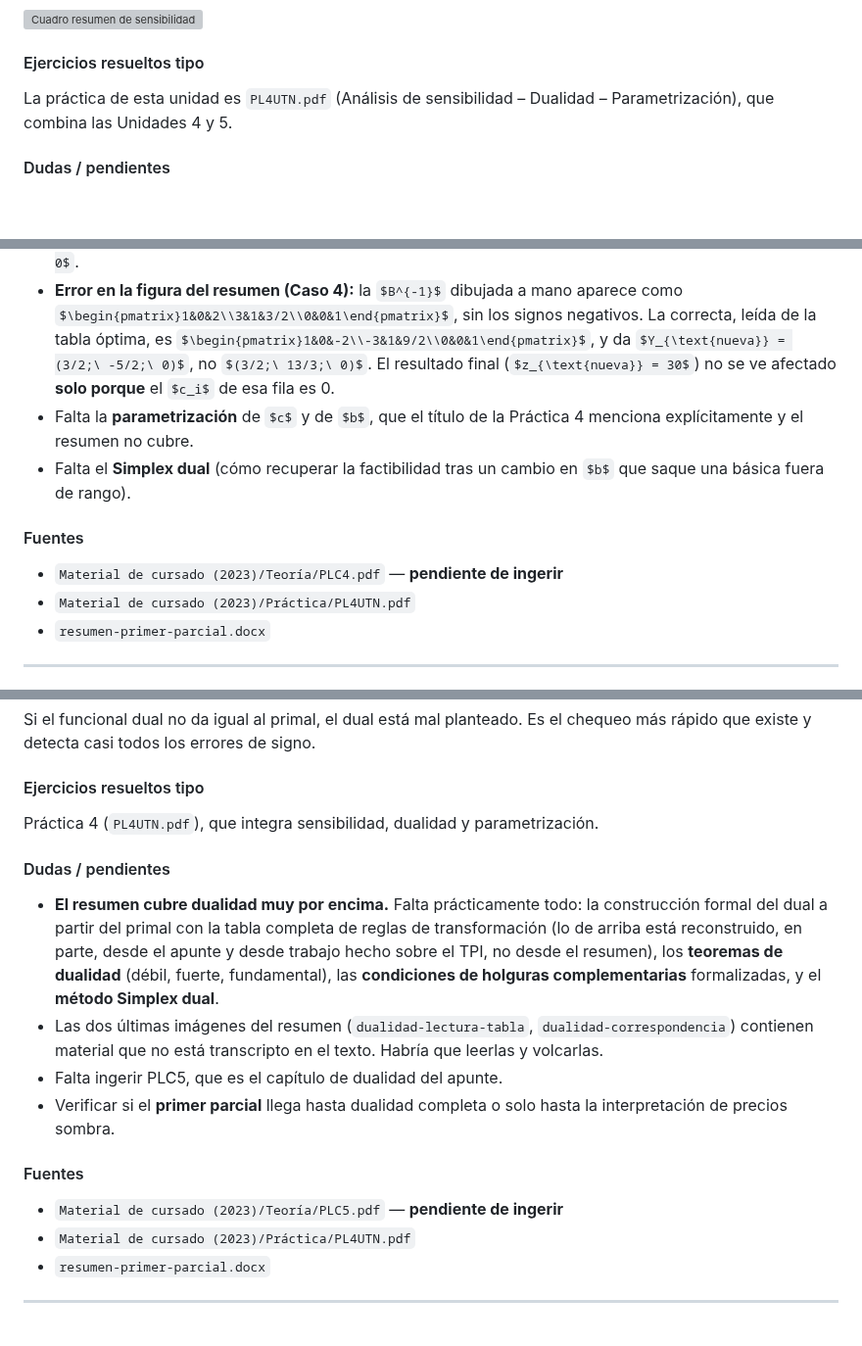
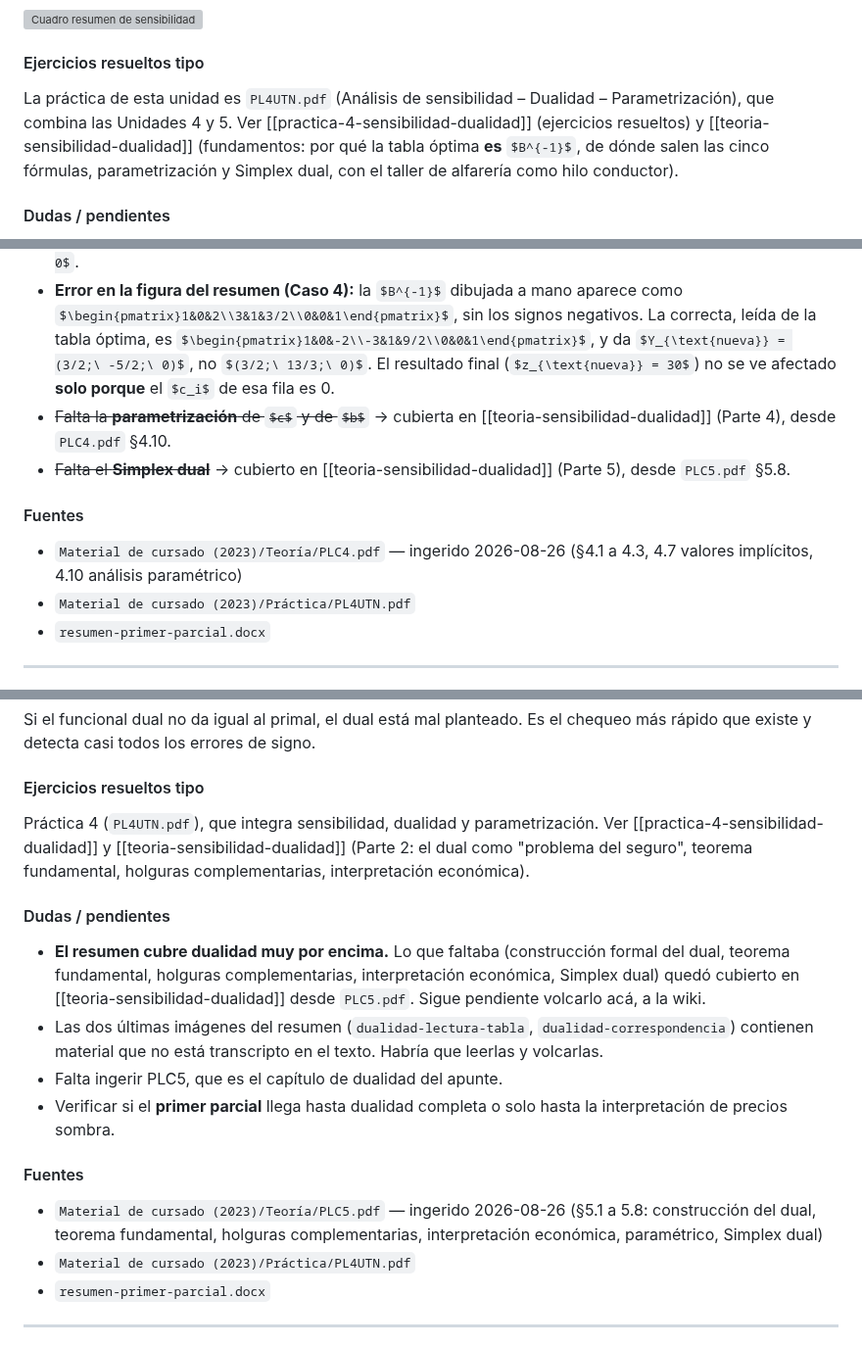
Before and after one commit to JuanBonadeo/utn_brain, a Markdown page: materias/IO/IO.md, 3 parts joined by grey strips. Shown at 98% size. Drawn GitHub-style; some formulas as TeX source; blank space fills up the shorter version; grey boxes are pictures that could not be loaded.

Commit message:
IO: teoria de sensibilidad y dualidad desde cero (PLC4 + PLC5)

```diff
--- a/materias/IO/IO.md
+++ b/materias/IO/IO.md
@@ -1155,19 +1155,19 @@ Una restricción nueva puede afectar la factibilidad del óptimo actual **solo s
 
 #### Ejercicios resueltos tipo
 
-La práctica de esta unidad es `PL4UTN.pdf` (Análisis de sensibilidad – Dualidad – Parametrización), que combina las Unidades 4 y 5.
+La práctica de esta unidad es `PL4UTN.pdf` (Análisis de sensibilidad – Dualidad – Parametrización), que combina las Unidades 4 y 5. Ver [[practica-4-sensibilidad-dualidad]] (ejercicios resueltos) y [[teoria-sensibilidad-dualidad]] (fundamentos: por qué la tabla óptima **es** $B^{-1}$, de dónde salen las cinco fórmulas, parametrización y Simplex dual, con el taller de alfarería como hilo conductor).
 
 #### Dudas / pendientes
 
 - **Error en el resumen (Caso 2):** la fórmula del rango de $b_k$ figura con `max` en **los dos** extremos. El extremo superior es un **mínimo**: de $x_i^* + \Delta b_k\,r_{ik} \geq 0$, cuando $r_{ik} < 0$ se despeja $\Delta b_k \leq -x_i^*/r_{ik}$, y hay que tomar el más restrictivo, es decir el **mínimo**. En el ejemplo no se nota porque hay un solo $r_{ik}$ negativo.
 - **Error en el resumen (Caso 4):** concluye "$c_{\text{nueva}} - z_{\text{nueva}} = 30 - 30 = 0 \geq 0 \Rightarrow$ entra en la base". Con $c_j - z_j = 0$ la variable **no mejora** el funcional: la solución actual sigue siendo óptima y lo que existe es un **óptimo alternativo**. El criterio de entrada es estrictamente $> 0$.
 - **Error en la figura del resumen (Caso 4):** la $B^{-1}$ dibujada a mano aparece como $\begin{pmatrix}1&0&2\\3&1&3/2\\0&0&1\end{pmatrix}$, sin los signos negativos. La correcta, leída de la tabla óptima, es $\begin{pmatrix}1&0&-2\\-3&1&9/2\\0&0&1\end{pmatrix}$, y da $Y_{\text{nueva}} = (3/2;\ -5/2;\ 0)$, no $(3/2;\ 13/3;\ 0)$. El resultado final ($z_{\text{nueva}} = 30$) no se ve afectado **solo porque** el $c_i$ de esa fila es 0.
-- Falta la **parametrización** de $c$ y de $b$, que el título de la Práctica 4 menciona explícitamente y el resumen no cubre.
-- Falta el **Simplex dual** (cómo recuperar la factibilidad tras un cambio en $b$ que saque una básica fuera de rango).
+- ~~Falta la **parametrización** de $c$ y de $b$~~ → cubierta en [[teoria-sensibilidad-dualidad]] (Parte 4), desde `PLC4.pdf` §4.10.
+- ~~Falta el **Simplex dual**~~ → cubierto en [[teoria-sensibilidad-dualidad]] (Parte 5), desde `PLC5.pdf` §5.8.
 
 #### Fuentes
 
-- `Material de cursado (2023)/Teoría/PLC4.pdf` — **pendiente de ingerir**
+- `Material de cursado (2023)/Teoría/PLC4.pdf` — ingerido 2026-08-26 (§4.1 a 4.3, 4.7 valores implícitos, 4.10 análisis paramétrico)
 - `Material de cursado (2023)/Práctica/PL4UTN.pdf`
 - `resumen-primer-parcial.docx`
 
@@ -1240,18 +1240,18 @@ Si el funcional dual no da igual al primal, el dual está mal planteado. Es el c
 
 #### Ejercicios resueltos tipo
 
-Práctica 4 (`PL4UTN.pdf`), que integra sensibilidad, dualidad y parametrización.
+Práctica 4 (`PL4UTN.pdf`), que integra sensibilidad, dualidad y parametrización. Ver [[practica-4-sensibilidad-dualidad]] y [[teoria-sensibilidad-dualidad]] (Parte 2: el dual como "problema del seguro", teorema fundamental, holguras complementarias, interpretación económica).
 
 #### Dudas / pendientes
 
-- **El resumen cubre dualidad muy por encima.** Falta prácticamente todo: la construcción formal del dual a partir del primal con la tabla completa de reglas de transformación (lo de arriba está reconstruido, en parte, desde el apunte y desde trabajo hecho sobre el TPI, no desde el resumen), los **teoremas de dualidad** (débil, fuerte, fundamental), las **condiciones de holguras complementarias** formalizadas, y el **método Simplex dual**.
+- **El resumen cubre dualidad muy por encima.** Lo que faltaba (construcción formal del dual, teorema fundamental, holguras complementarias, interpretación económica, Simplex dual) quedó cubierto en [[teoria-sensibilidad-dualidad]] desde `PLC5.pdf`. Sigue pendiente volcarlo acá, a la wiki.
 - Las dos últimas imágenes del resumen (`dualidad-lectura-tabla`, `dualidad-correspondencia`) contienen material que no está transcripto en el texto. Habría que leerlas y volcarlas.
 - Falta ingerir PLC5, que es el capítulo de dualidad del apunte.
 - Verificar si el **primer parcial** llega hasta dualidad completa o solo hasta la interpretación de precios sombra.
 
 #### Fuentes
 
-- `Material de cursado (2023)/Teoría/PLC5.pdf` — **pendiente de ingerir**
+- `Material de cursado (2023)/Teoría/PLC5.pdf` — ingerido 2026-08-26 (§5.1 a 5.8: construcción del dual, teorema fundamental, holguras complementarias, interpretación económica, paramétrico, Simplex dual)
 - `Material de cursado (2023)/Práctica/PL4UTN.pdf`
 - `resumen-primer-parcial.docx`
 
```
Also changed, not shown: other parts of materias/IO/IO.md (+1 -0 lines), 1 other file.
